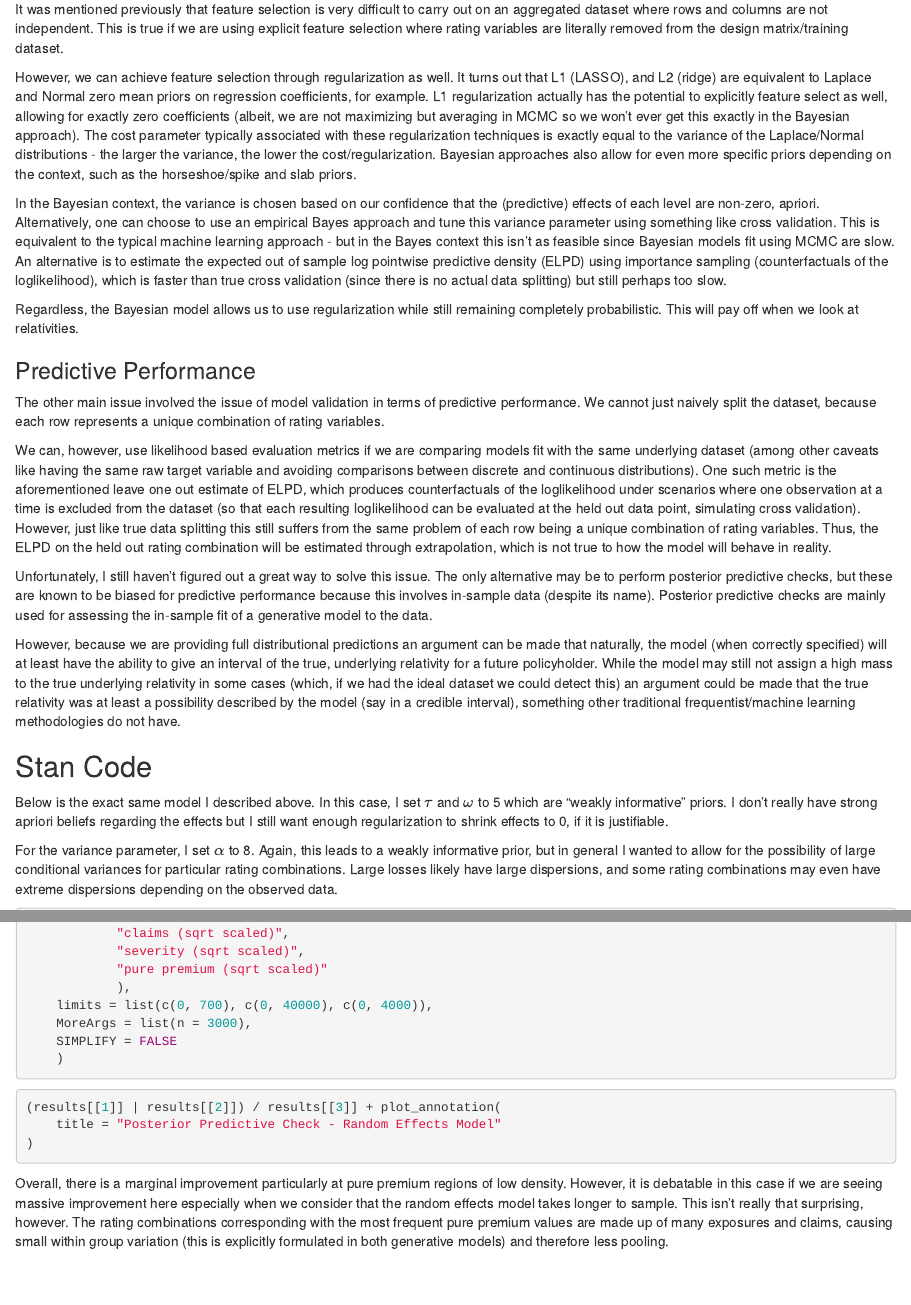
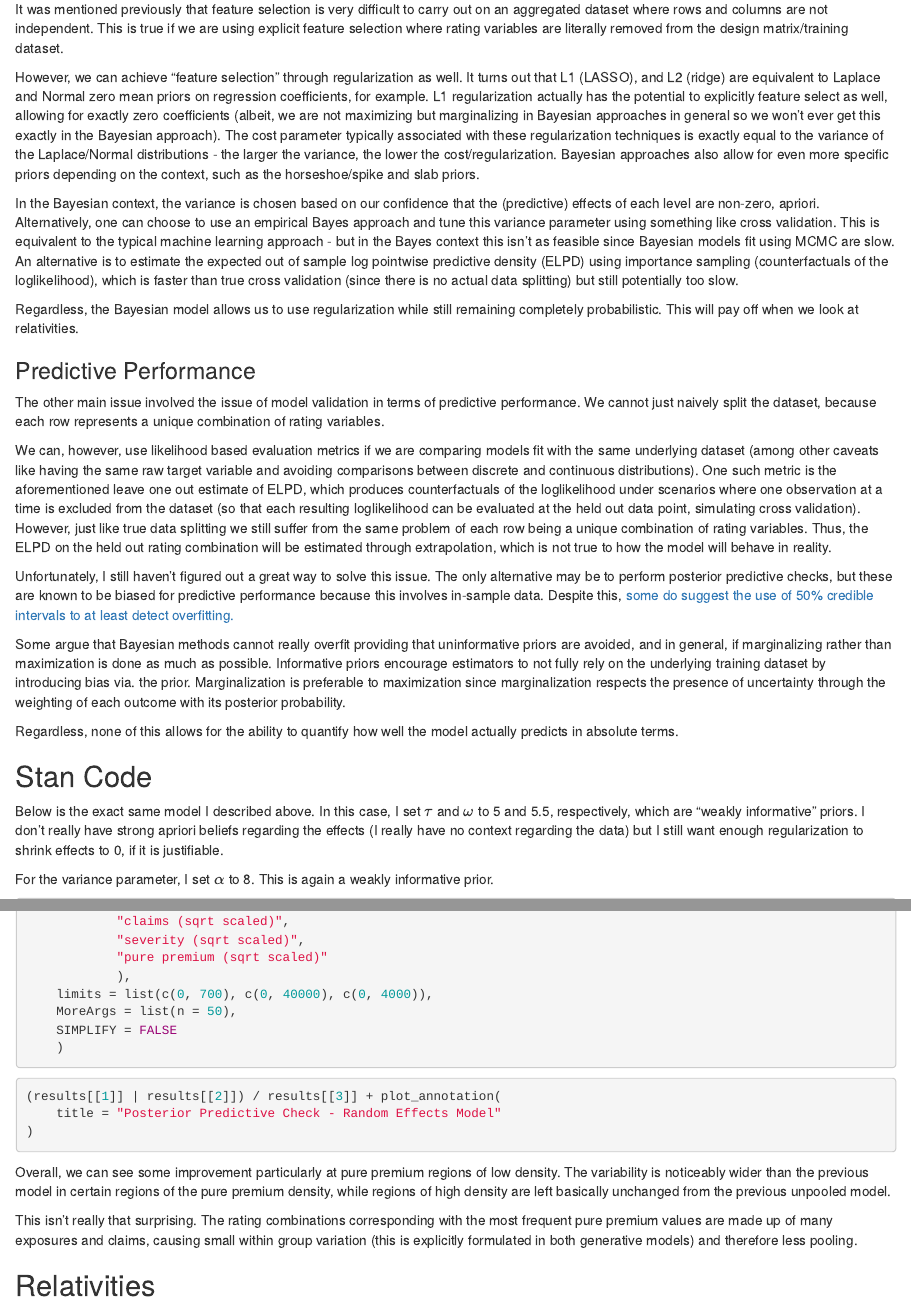
Before and after one commit to braydentang1/bayesian_relativity_analysis, an R Markdown document (report.rmd): the page in a window 1100 px wide, from 3410 px down before the commit and from 3350 px down after it, so that both start at the same text, and a second part further down, joined at a grey line. Rendered offline with R 4.5, knitr and Pandoc, with nearby package versions; the code chunks are not run, so their results and figures are left out; drawn as R Markdown's standard HTML page in place of the format the file asks for.

Commit message:
add more to report.

````diff
--- a/report.rmd
+++ b/report.rmd
@@ -326,13 +319,13 @@ independent. This is true if we are using explicit feature selection
 where rating variables are literally removed from the design
 matrix/training dataset.
 
-However, we can achieve feature selection through regularization as
+However, we can achieve "feature selection" through regularization as
 well. It turns out that L1 (LASSO), and L2 (ridge) are equivalent to
 Laplace and Normal zero mean priors on regression coefficients, for
 example. L1 regularization actually has the potential to explicitly
 feature select as well, allowing for exactly zero coefficients (albeit,
-we are not maximizing but averaging in MCMC so we won't ever get this
-exactly in the Bayesian approach). The cost parameter typically
+we are not maximizing but marginalizing in Bayesian approaches in general
+so we won't ever get this exactly in the Bayesian approach). The cost parameter typically
 associated with these regularization techniques is exactly equal to the
 variance of the Laplace/Normal distributions - the larger the variance,
 the lower the cost/regularization. Bayesian approaches also allow for
@@ -348,8 +341,7 @@ Bayes context this isn't as feasible since Bayesian models fit using
 MCMC are slow. An alternative is to estimate the expected out of sample
 log pointwise predictive density (ELPD) using importance sampling
 (counterfactuals of the loglikelihood), which is faster than true cross
-validation (since there is no actual data splitting) but still perhaps
-too slow.
+validation (since there is no actual data splitting) but still potentially too slow.
 
 Regardless, the Bayesian model allows us to use regularization while
 still remaining completely probabilistic. This will pay off when we look
@@ -370,7 +362,7 @@ produces counterfactuals of the loglikelihood under scenarios where one
 observation at a time is excluded from the dataset (so that each
 resulting loglikelihood can be evaluated at the held out data point,
 simulating cross validation). However, just like true data splitting
-this still suffers from the same problem of each row being a unique
+we still suffer from the same problem of each row being a unique
 combination of rating variables. Thus, the ELPD on the held out rating
 combination will be estimated through extrapolation, which is not true
 to how the model will behave in reality.
@@ -378,34 +370,21 @@ to how the model will behave in reality.
 Unfortunately, I still haven't figured out a great way to solve this
 issue. The only alternative may be to perform posterior predictive
 checks, but these are known to be biased for predictive performance
-because this involves in-sample data (despite its name). Posterior
-predictive checks are mainly used for assessing the in-sample fit of a
-generative model to the data.
-
-However, because we are providing full distributional predictions an
-argument can be made that naturally, the model (when correctly
-specified) will at least have the ability to give an interval of the
-true, underlying relativity for a future policyholder. While the model
-may still not assign a high mass to the true underlying relativity in
-some cases (which, if we had the ideal dataset we could detect this) an
-argument could be made that the true relativity was at least a
-possibility described by the model (say in a credible interval),
-something other traditional frequentist/machine learning methodologies
-do not have.
+because this involves in-sample data. Despite this, [some do suggest the use of 50% credible intervals to at least detect overfitting.](https://stats.stackexchange.com/questions/343420/bayesian-thinking-about-overfitting)
+
+Some argue that Bayesian methods cannot really overfit providing that uninformative priors
+are avoided, and in general, if marginalizing rather than maximization is done as much as possible. Informative priors encourage estimators to not fully rely on the underlying training dataset by introducing bias via. the prior. Marginalization is preferable to maximization since marginalization respects the presence of uncertainty through the weighting of each outcome with its posterior probability.
+
+Regardless, none of this allows for the ability to quantify how well the model actually predicts in absolute terms.
 
 ## Stan Code
 
 Below is the exact same model I described above. In this case, I set
-$\tau$ and $\omega$ to 5 which are "weakly informative" priors. I don't
-really have strong apriori beliefs regarding the effects but I still
-want enough regularization to shrink effects to 0, if it is justifiable.
-
-For the variance parameter, I set $\alpha$ to 8. Again, this leads to a
-weakly informative prior, but in general I wanted to allow for the
-possibility of large conditional variances for particular rating
-combinations. Large losses likely have large dispersions, and some
-rating combinations may even have extreme dispersions depending on the
-observed data.
+$\tau$ and $\omega$ to 5 and 5.5, respectively, which are "weakly informative" priors.
+I don't really have strong apriori beliefs regarding the effects (I really have no context regarding the data)
+but I still want enough regularization to shrink effects to 0, if it is justifiable.
+
+For the variance parameter, I set $\alpha$ to 8. This is again a weakly informative prior.
 
 ```{stan output.var = "poisson_gamma_model"}
 data {
@@ -1816,19 +1793,19 @@ results <- mapply(
 			"pure premium (sqrt scaled)"
 			),
 	limits = list(c(0, 700), c(0, 40000), c(0, 4000)),
-	MoreArgs = list(n = 3000),
+	MoreArgs = list(n = 50),
 	SIMPLIFY = FALSE
 	)
 ```
 
 ```{r, fig.align="center", fig.height=6, fig.width=10}
-
 (results[[1]] | results[[2]]) / results[[3]] + plot_annotation(
 	title = "Posterior Predictive Check - Random Effects Model"
 )
-
-```
-
-Overall, there is a marginal improvement particularly at pure premium regions of low density. However, it is debatable in this case if we are seeing massive improvement here especially when we consider that the random effects model takes longer to sample. This isn't really that surprising, however. The rating combinations corresponding with the most frequent pure premium values are made up of many exposures and claims, causing small within group variation (this is explicitly formulated in both generative models) and therefore less pooling.
-
-##
+```
+
+Overall, we can see some improvement particularly at pure premium regions of low density. The variability is noticeably wider than the previous model in certain regions of the pure premium density, while regions of high density are left basically unchanged from the previous unpooled model.
+
+This isn't really that surprising. The rating combinations corresponding with the most frequent pure premium values are made up of many exposures and claims, causing small within group variation (this is explicitly formulated in both generative models) and therefore less pooling.
+
+## Relativities
````
Also changed, not shown: report.html, report.rmd (81 more changed lines).
